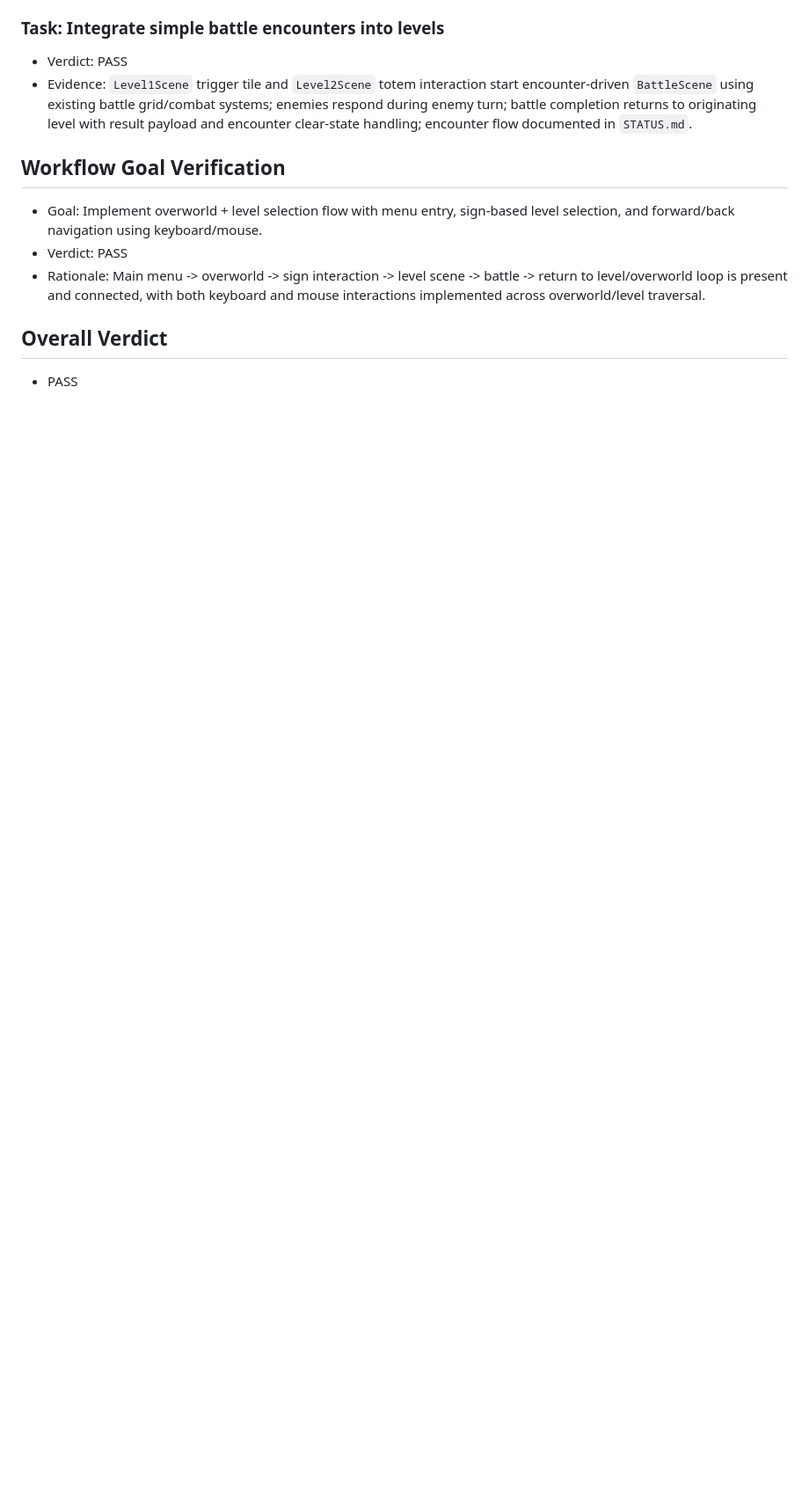
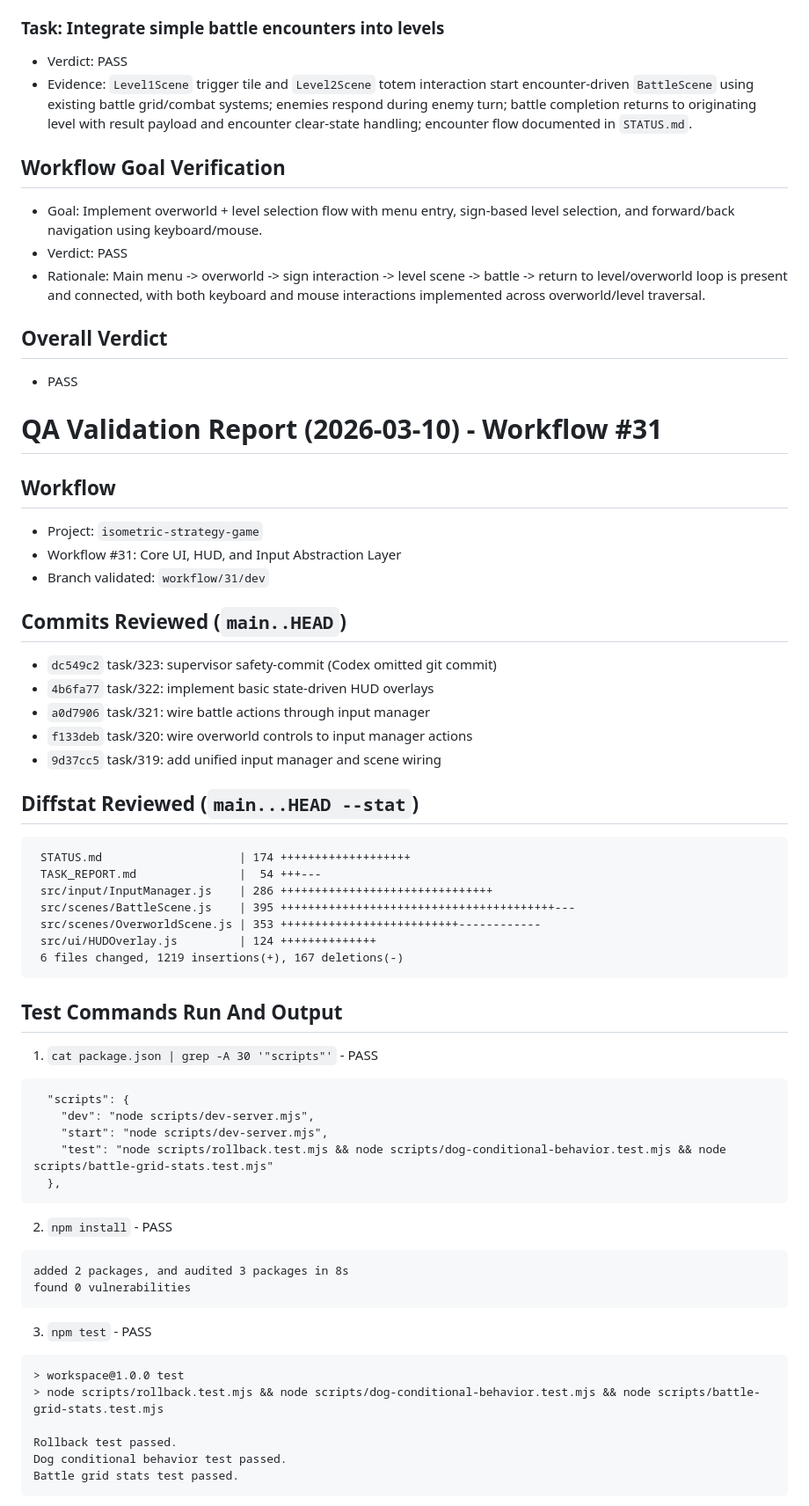
Before and after one commit to samellgass2/isometric-jrpg-concept, a Markdown page: STATUS.md, the part around one of its changes. Shown at 88% size. Rendered like a GitHub page; blank space fills up the shorter version.

Commit message:
task/325: supervisor safety-commit (Codex omitted git commit)

````diff
--- a/STATUS.md
+++ b/STATUS.md
@@ -820,3 +820,56 @@ Dev server running at http://127.0.0.1:5173
 
 ## Overall Verdict
 - PASS
+
+# QA Validation Report (2026-03-10) - Workflow #31
+
+## Workflow
+- Project: `isometric-strategy-game`
+- Workflow #31: Core UI, HUD, and Input Abstraction Layer
+- Branch validated: `workflow/31/dev`
+
+## Commits Reviewed (`main..HEAD`)
+- `dc549c2` task/323: supervisor safety-commit (Codex omitted git commit)
+- `4b6fa77` task/322: implement basic state-driven HUD overlays
+- `a0d7906` task/321: wire battle actions through input manager
+- `f133deb` task/320: wire overworld controls to input manager actions
+- `9d37cc5` task/319: add unified input manager and scene wiring
+
+## Diffstat Reviewed (`main...HEAD --stat`)
+```text
+ STATUS.md                    | 174 +++++++++++++++++++
+ TASK_REPORT.md               |  54 +++---
+ src/input/InputManager.js    | 286 +++++++++++++++++++++++++++++++
+ src/scenes/BattleScene.js    | 395 ++++++++++++++++++++++++++++++++++++++++---
+ src/scenes/OverworldScene.js | 353 ++++++++++++++++++++++++++------------
+ src/ui/HUDOverlay.js         | 124 ++++++++++++++
+ 6 files changed, 1219 insertions(+), 167 deletions(-)
+```
+
+## Test Commands Run And Output
+
+1. `cat package.json | grep -A 30 '"scripts"'` - PASS
+```text
+  "scripts": {
+    "dev": "node scripts/dev-server.mjs",
+    "start": "node scripts/dev-server.mjs",
+    "test": "node scripts/rollback.test.mjs && node scripts/dog-conditional-behavior.test.mjs && node scripts/battle-grid-stats.test.mjs"
+  },
+```
+
+2. `npm install` - PASS
+```text
+added 2 packages, and audited 3 packages in 8s
+found 0 vulnerabilities
+```
+
+3. `npm test` - PASS
+```text
+> workspace@1.0.0 test
+> node scripts/rollback.test.mjs && node scripts/dog-conditional-behavior.test.mjs && node scripts/battle-grid-stats.test.mjs
+
+Rollback test passed.
+Dog conditional behavior test passed.
+Battle grid stats test passed.
+```
+
````
Also changed, not shown: other parts of STATUS.md (+58 -0 lines).
